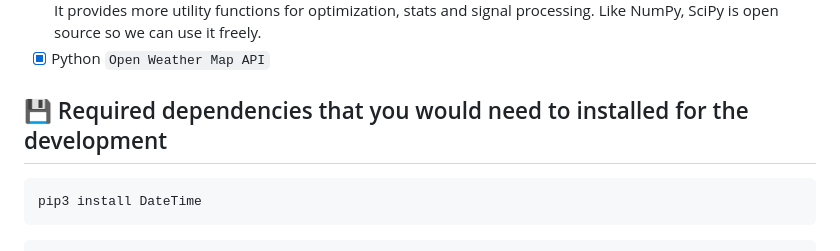
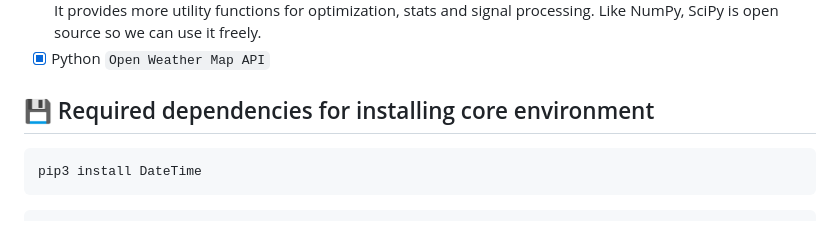
Before and after one commit to anhphha/weather_app_finland-weather-analysis, a Markdown page: README.md, the part around the change. GitHub-like rendering.

````diff
--- a/README.md
+++ b/README.md
@@ -41,7 +41,7 @@ https://weather-analytics-app-finland-1f9d1dd9167c.herokuapp.com
 - [x] `Scipy` : a scientific computation library that uses NumPy underneath. SciPy stands for `Scientific Python`. It provides more utility functions for optimization, stats and signal processing. Like NumPy, SciPy is open source so we can use it freely.
 - [x] Python `Open Weather Map API`
 
-## :floppy_disk: Required dependencies that you would need to installed for the development
+## :floppy_disk: Required dependencies for installing core environment
 ```Python
 pip3 install DateTime
 ```
````
